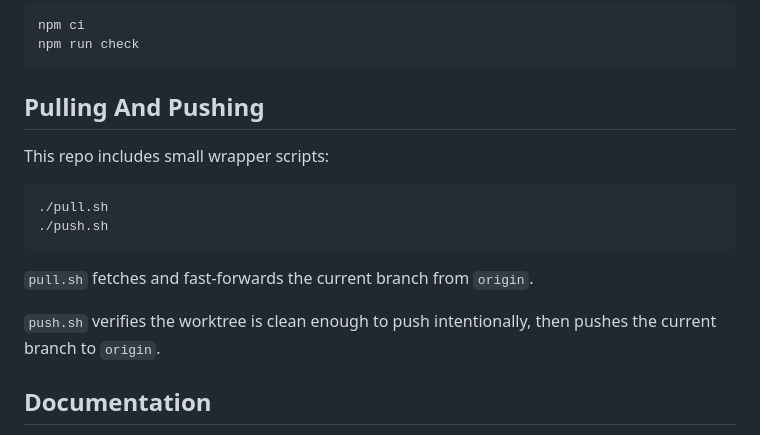
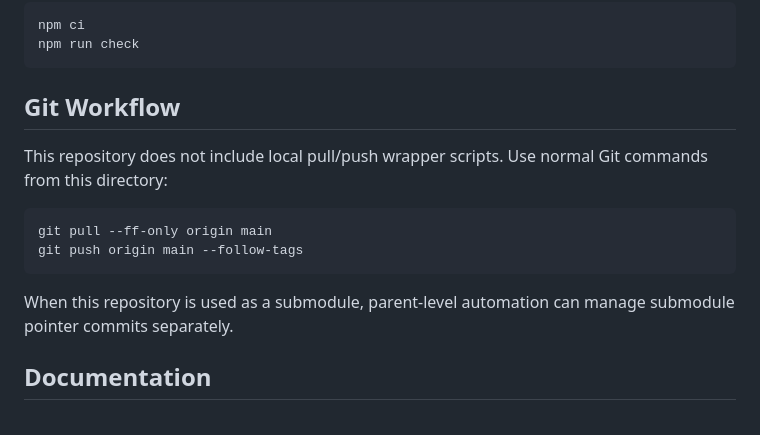
Before and after one commit to armaninspace/a3_foam_tree, a Markdown page: README.md, the part around the change. Drawn GitHub-style.

Commit message:
docs: remove obsolete sync script references

````diff
--- a/README.md
+++ b/README.md
@@ -163,18 +163,16 @@ npm ci
 npm run check
 ```
 
-## Pulling And Pushing
+## Git Workflow
 
-This repo includes small wrapper scripts:
+This repository does not include local pull/push wrapper scripts. Use normal Git commands from this directory:
 
 ```bash
-./pull.sh
-./push.sh
+git pull --ff-only origin main
+git push origin main --follow-tags
 ```
 
-`pull.sh` fetches and fast-forwards the current branch from `origin`.
-
-`push.sh` verifies the worktree is clean enough to push intentionally, then pushes the current branch to `origin`.
+When this repository is used as a submodule, parent-level automation can manage submodule pointer commits separately.
 
 ## Documentation
 
````
